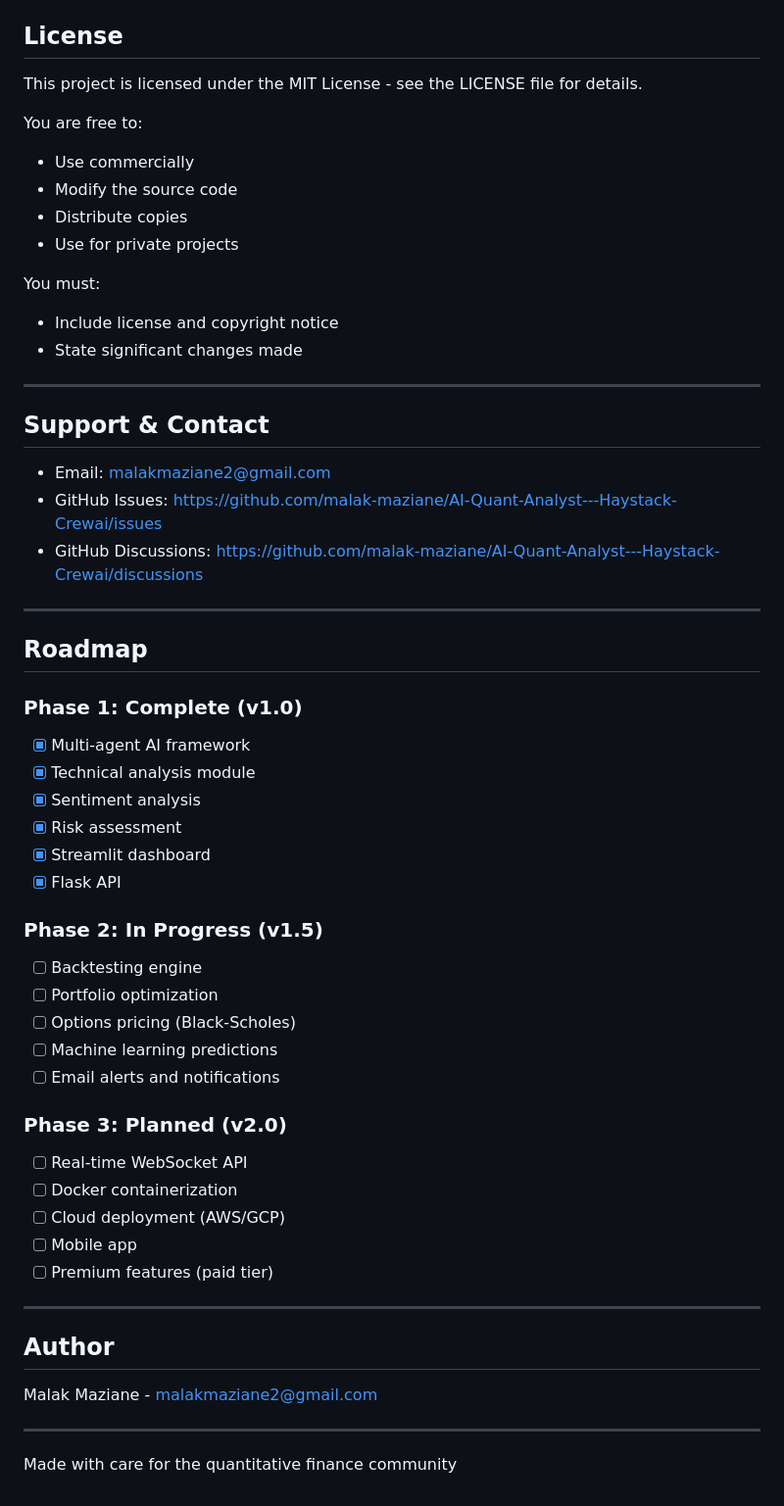
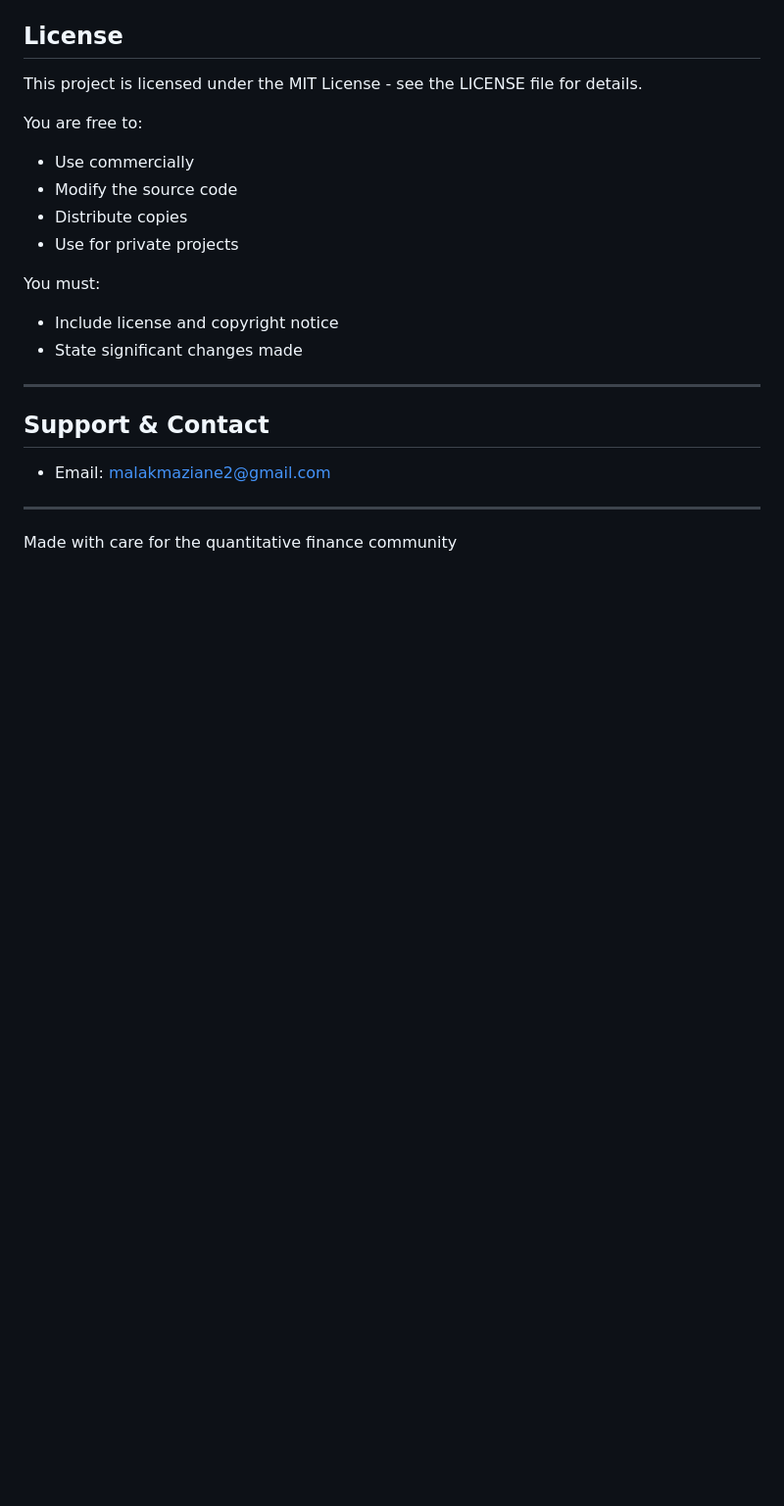
Before and after one commit to malak-maziane/AI-Quant-Analyst---Haystack-Crewai, a Markdown page: README.md, the part around one of its changes. Shown at 98% size. Rendered like a GitHub page; blank space fills up the shorter version.

Commit message:
docs: remove contributing and roadmap sections, no collaborator references

```diff
--- a/README.md
+++ b/README.md
@@ -488,40 +468,6 @@ You must:
 ## Support & Contact
 
 - Email: malakmaziane2@gmail.com
-- GitHub Issues: https://github.com/malak-maziane/AI-Quant-Analyst---Haystack-Crewai/issues
-- GitHub Discussions: https://github.com/malak-maziane/AI-Quant-Analyst---Haystack-Crewai/discussions
-
----
-
-## Roadmap
-
-### Phase 1: Complete (v1.0)
-- [x] Multi-agent AI framework
-- [x] Technical analysis module
-- [x] Sentiment analysis
-- [x] Risk assessment
-- [x] Streamlit dashboard
-- [x] Flask API
-
-### Phase 2: In Progress (v1.5)
-- [ ] Backtesting engine
-- [ ] Portfolio optimization
-- [ ] Options pricing (Black-Scholes)
-- [ ] Machine learning predictions
-- [ ] Email alerts and notifications
-
-### Phase 3: Planned (v2.0)
-- [ ] Real-time WebSocket API
-- [ ] Docker containerization
-- [ ] Cloud deployment (AWS/GCP)
-- [ ] Mobile app
-- [ ] Premium features (paid tier)
-
----
-
-## Author
-
-Malak Maziane - malakmaziane2@gmail.com
 
 ---
 
```
Also changed, not shown: other parts of README.md (+0 -20 lines).
